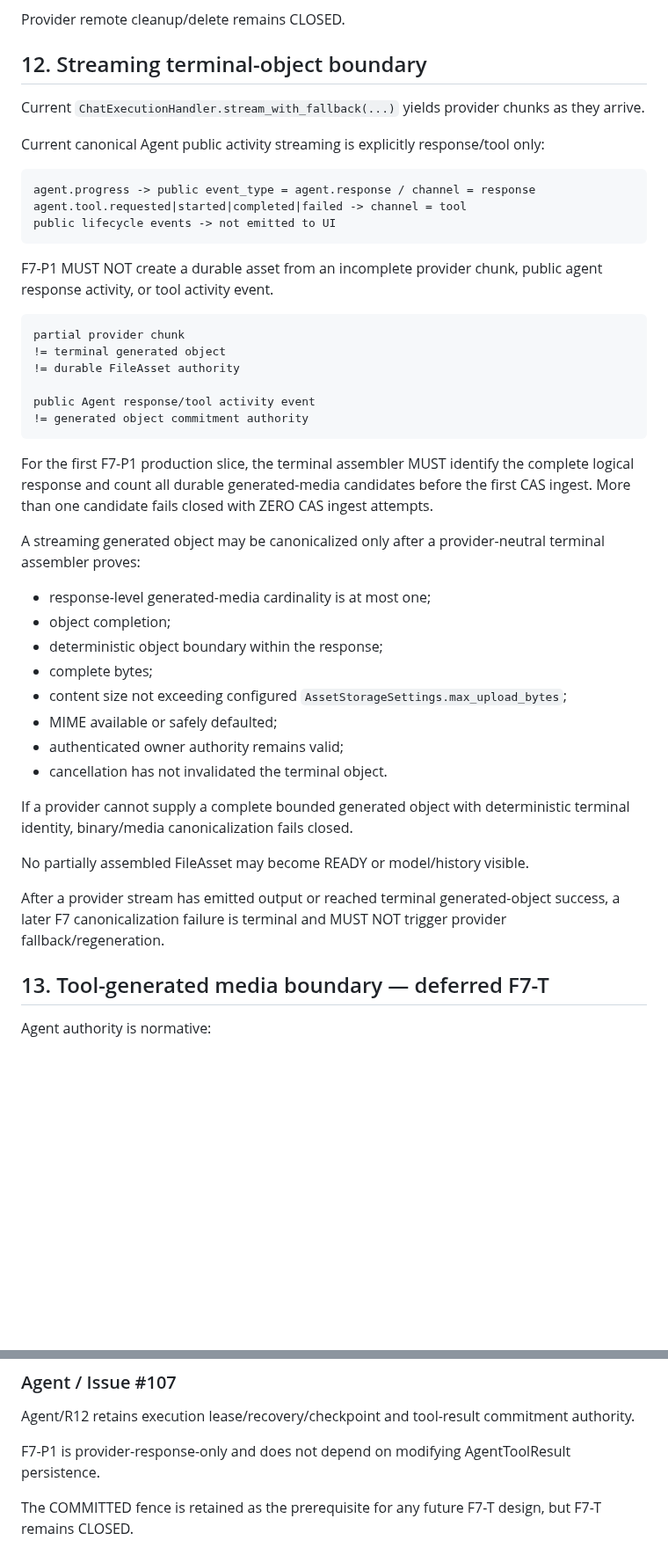
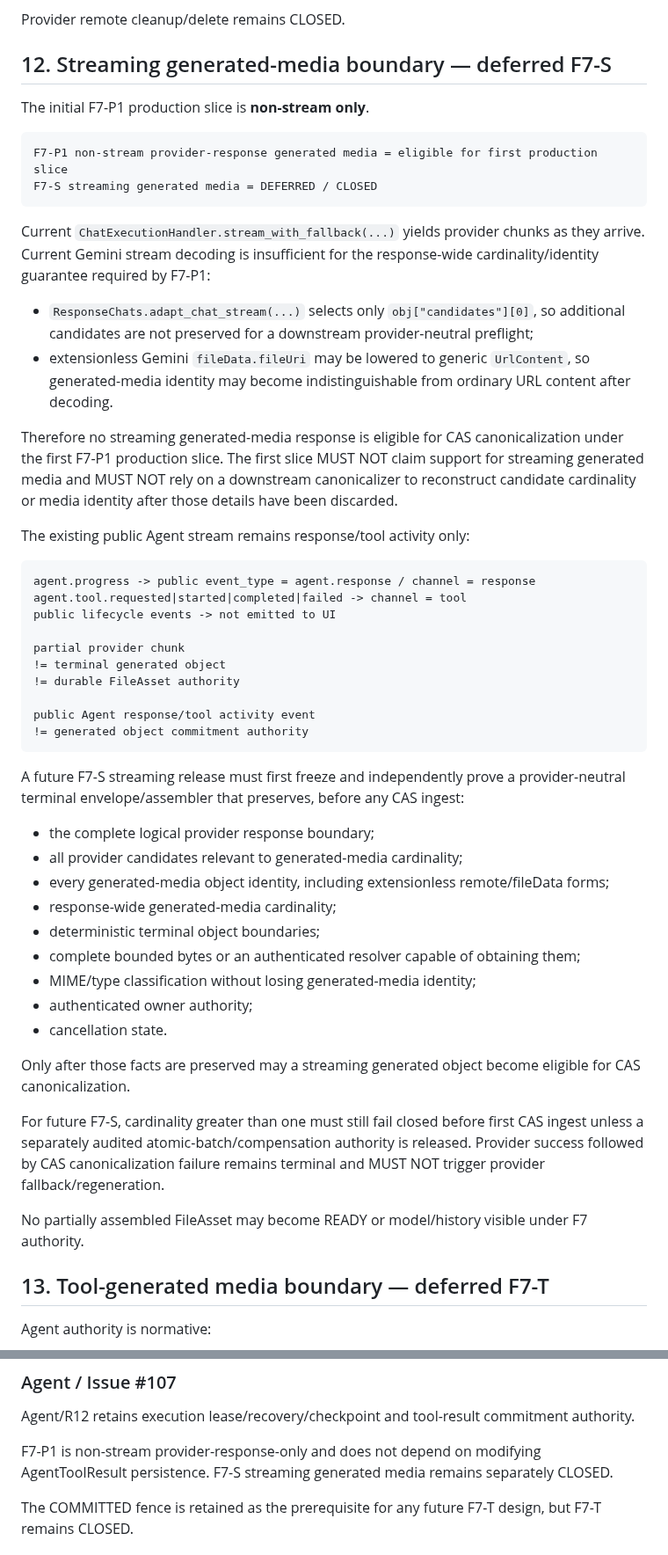
Before and after one commit to boxs-51/assistant, a Markdown page: docs/central_asset/CAS_F7_0_GENERATED_MEDIA_CANONICALIZATION_CONTRACT_ECB7E5DC.md, 2 parts joined by grey strips. Shown at 88% size. Drawn GitHub-style; blank space fills up the shorter version.

Commit message:
CAS-F7-0: defer streaming generated media from first slice

````diff
--- a/docs/central_asset/CAS_F7_0_GENERATED_MEDIA_CANONICALIZATION_CONTRACT_ECB7E5DC.md
+++ b/docs/central_asset/CAS_F7_0_GENERATED_MEDIA_CANONICALIZATION_CONTRACT_ECB7E5DC.md
@@ -324,20 +325,28 @@ For provider `fileData`, URL or remote handle:
 
 Provider remote cleanup/delete remains CLOSED.
 
-## 12. Streaming terminal-object boundary
+## 12. Streaming generated-media boundary — deferred F7-S
 
-Current `ChatExecutionHandler.stream_with_fallback(...)` yields provider chunks as they arrive.
+The initial F7-P1 production slice is **non-stream only**.
 
-Current canonical Agent public activity streaming is explicitly response/tool only:
+```text
+F7-P1 non-stream provider-response generated media = eligible for first production slice
+F7-S streaming generated media = DEFERRED / CLOSED
+```
+
+Current `ChatExecutionHandler.stream_with_fallback(...)` yields provider chunks as they arrive. Current Gemini stream decoding is insufficient for the response-wide cardinality/identity guarantee required by F7-P1:
+- `ResponseChats.adapt_chat_stream(...)` selects only `obj["candidates"][0]`, so additional candidates are not preserved for a downstream provider-neutral preflight;
+- extensionless Gemini `fileData.fileUri` may be lowered to generic `UrlContent`, so generated-media identity may become indistinguishable from ordinary URL content after decoding.
+
+Therefore no streaming generated-media response is eligible for CAS canonicalization under the first F7-P1 production slice. The first slice MUST NOT claim support for streaming generated media and MUST NOT rely on a downstream canonicalizer to reconstruct candidate cardinality or media identity after those details have been discarded.
+
+The existing public Agent stream remains response/tool activity only:
+
 ```text
 agent.progress -> public event_type = agent.response / channel = response
 agent.tool.requested|started|completed|failed -> channel = tool
 public lifecycle events -> not emitted to UI
-```
 
-F7-P1 MUST NOT create a durable asset from an incomplete provider chunk, public agent response activity, or tool activity event.
-
-```text
 partial provider chunk
 != terminal generated object
 != durable FileAsset authority
@@ -346,23 +355,22 @@ public Agent response/tool activity event
 != generated object commitment authority
 ```
 
-For the first F7-P1 production slice, the terminal assembler MUST identify the complete logical response and count all durable generated-media candidates before the first CAS ingest. More than one candidate fails closed with ZERO CAS ingest attempts.
+A future F7-S streaming release must first freeze and independently prove a provider-neutral terminal envelope/assembler that preserves, before any CAS ingest:
+- the complete logical provider response boundary;
+- all provider candidates relevant to generated-media cardinality;
+- every generated-media object identity, including extensionless remote/fileData forms;
+- response-wide generated-media cardinality;
+- deterministic terminal object boundaries;
+- complete bounded bytes or an authenticated resolver capable of obtaining them;
+- MIME/type classification without losing generated-media identity;
+- authenticated owner authority;
+- cancellation state.
 
-A streaming generated object may be canonicalized only after a provider-neutral terminal assembler proves:
-- response-level generated-media cardinality is at most one;
-- object completion;
-- deterministic object boundary within the response;
-- complete bytes;
-- content size not exceeding configured `AssetStorageSettings.max_upload_bytes`;
-- MIME available or safely defaulted;
-- authenticated owner authority remains valid;
-- cancellation has not invalidated the terminal object.
+Only after those facts are preserved may a streaming generated object become eligible for CAS canonicalization.
 
-If a provider cannot supply a complete bounded generated object with deterministic terminal identity, binary/media canonicalization fails closed.
+For future F7-S, cardinality greater than one must still fail closed before first CAS ingest unless a separately audited atomic-batch/compensation authority is released. Provider success followed by CAS canonicalization failure remains terminal and MUST NOT trigger provider fallback/regeneration.
 
-No partially assembled FileAsset may become READY or model/history visible.
-
-After a provider stream has emitted output or reached terminal generated-object success, a later F7 canonicalization failure is terminal and MUST NOT trigger provider fallback/regeneration.
+No partially assembled FileAsset may become READY or model/history visible under F7 authority.
 
 ## 13. Tool-generated media boundary — deferred F7-T
 
@@ -470,7 +479,7 @@ Current CTX verifier work is zero-migration and transfers no CAS authority.
 
 Agent/R12 retains execution lease/recovery/checkpoint and tool-result commitment authority.
 
-F7-P1 is provider-response-only and does not depend on modifying AgentToolResult persistence.
+F7-P1 is non-stream provider-response-only and does not depend on modifying AgentToolResult persistence. F7-S streaming generated media remains separately CLOSED.
 
 The COMMITTED fence is retained as the prerequisite for any future F7-T design, but F7-T remains CLOSED.
 
````
Also changed, not shown: other parts of docs/central_asset/CAS_F7_0_GENERATED_MEDIA_CANONICALIZATION_CONTRACT_ECB7E5DC.md (+10 -8 lines).
